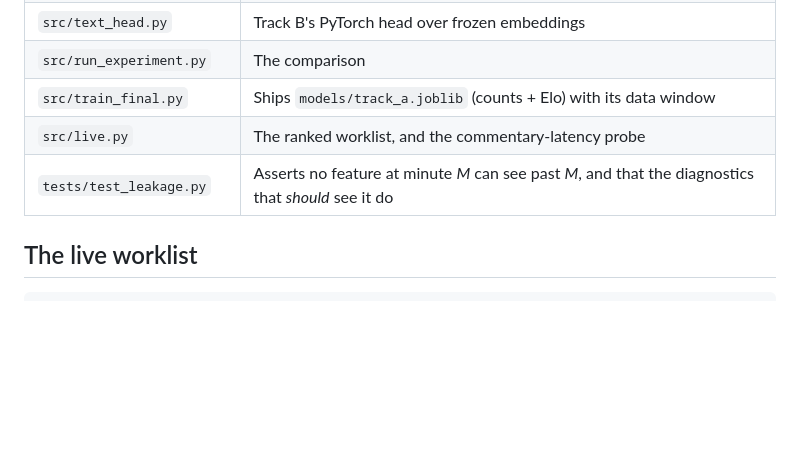
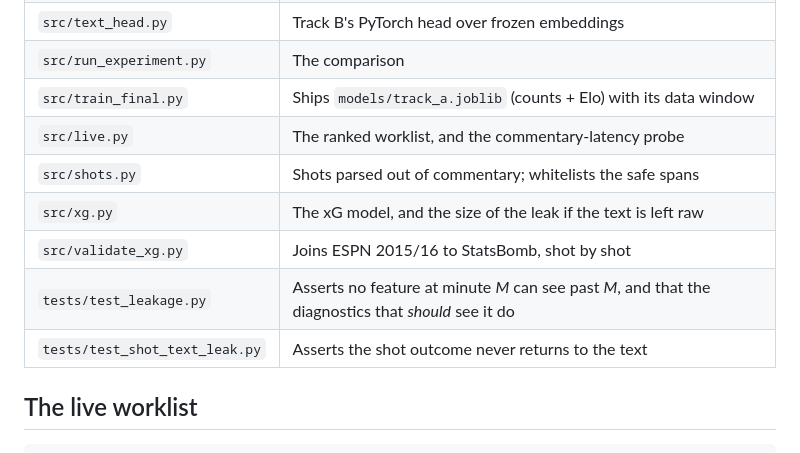
Before and after one commit to dheepakkaran/xg-from-words, a Markdown page: README.md, the part around one of its changes. Rendered like a GitHub page; blank space fills up the shorter version.

```diff
--- a/README.md
+++ b/README.md
@@ -57,7 +105,11 @@ copy from the torch wheel on the loader path. On a machine with
 | `src/run_experiment.py` | The comparison |
 | `src/train_final.py` | Ships `models/track_a.joblib` (counts + Elo) with its data window |
 | `src/live.py` | The ranked worklist, and the commentary-latency probe |
+| `src/shots.py` | Shots parsed out of commentary; whitelists the safe spans |
+| `src/xg.py` | The xG model, and the size of the leak if the text is left raw |
+| `src/validate_xg.py` | Joins ESPN 2015/16 to StatsBomb, shot by shot |
 | `tests/test_leakage.py` | Asserts no feature at minute *M* can see past *M*, and that the diagnostics that *should* see it do |
+| `tests/test_shot_text_leak.py` | Asserts the shot outcome never returns to the text |
 
 ## The live worklist
 
```
Also changed, not shown: other parts of README.md (+62 -14 lines).
